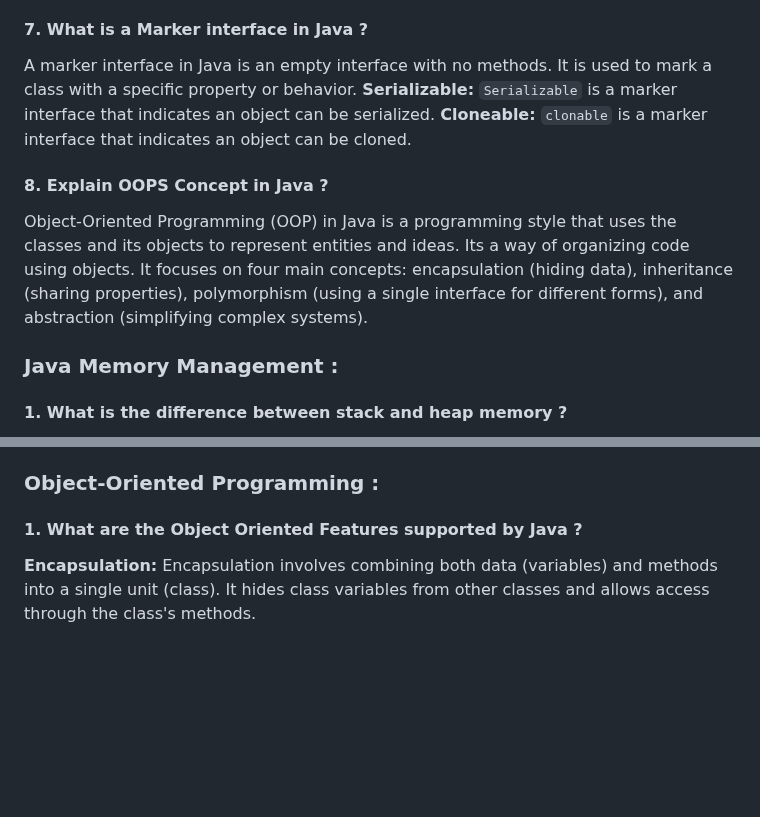
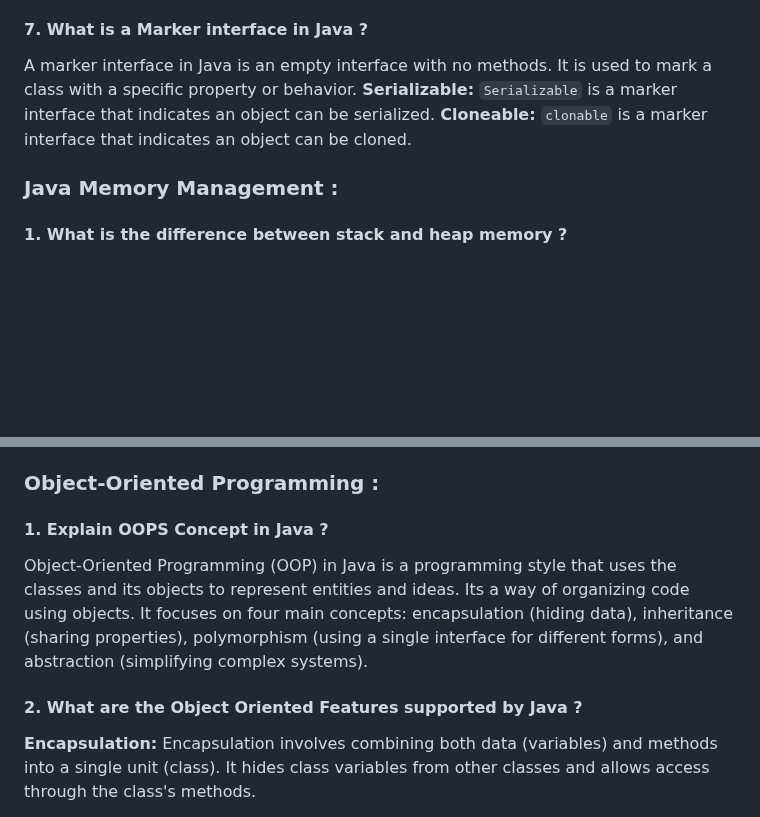
Before and after one commit to iammadhankumar/fullstack-java-interview-guide, a Markdown page: md-files/java-interview-questions.md, 2 parts joined by grey strips. Drawn GitHub-style; blank space fills up the shorter version.

```diff
--- a/md-files/java-interview-questions.md
+++ b/md-files/java-interview-questions.md
@@ -40,9 +40,6 @@ A marker interface in Java is an empty interface with no methods. It is used to
 <b>Serializable:</b> `Serializable` is a marker interface that indicates an object can be serialized.</br>
 <b>Cloneable:</b> `clonable` is a marker interface that indicates an object can be cloned.
 
-#### 8. Explain OOPS Concept in Java ?
-Object-Oriented Programming (OOP) in Java is a programming style that uses the classes and its objects to represent entities and ideas. Its a way of organizing code using objects. It focuses on four main concepts: encapsulation (hiding data), inheritance (sharing properties), polymorphism (using a single interface for different forms), and abstraction (simplifying complex systems).
-
 ### Java Memory Management :
 #### 1. What is the difference between stack and heap memory ?
 Stack memory stores temporary data like method calls and local variables.
@@ -69,7 +66,10 @@ The string pool in Java is a special area of memory where unique string values a
 `==` checks if two variables are the same object(i.e., the same memory address), while `equals()` checks if they are equal in value.
 
 ### Object-Oriented Programming :
-#### 1. What are the Object Oriented Features supported by Java ?
+#### 1. Explain OOPS Concept in Java ?
+Object-Oriented Programming (OOP) in Java is a programming style that uses the classes and its objects to represent entities and ideas. Its a way of organizing code using objects. It focuses on four main concepts: encapsulation (hiding data), inheritance (sharing properties), polymorphism (using a single interface for different forms), and abstraction (simplifying complex systems).
+
+#### 2. What are the Object Oriented Features supported by Java ?
 <b>Encapsulation:</b> Encapsulation involves combining both data (variables) and methods into a single unit (class). It hides class variables from other classes and allows access through the class's methods. </br>
 
 <b>Inheritance:</b> Inheritance allows one class to inherit fields and methods from another class. The class that inherits is called the subclass, and the class being inherited from is called the parent class. The extends keyword is used to indicate that one class is inheriting from another. </br>
```
Also changed, not shown: other parts of md-files/java-interview-questions.md (+13 -13 lines).
